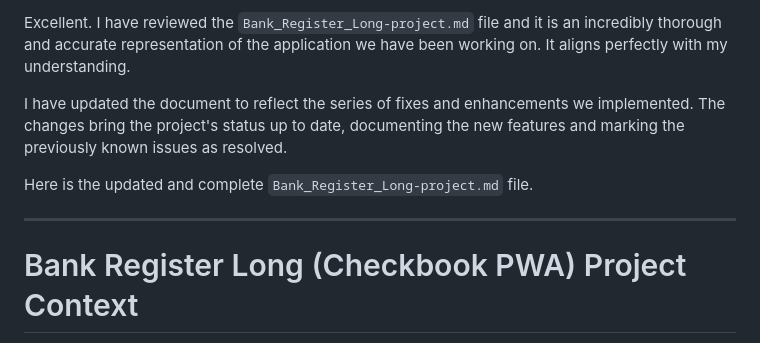
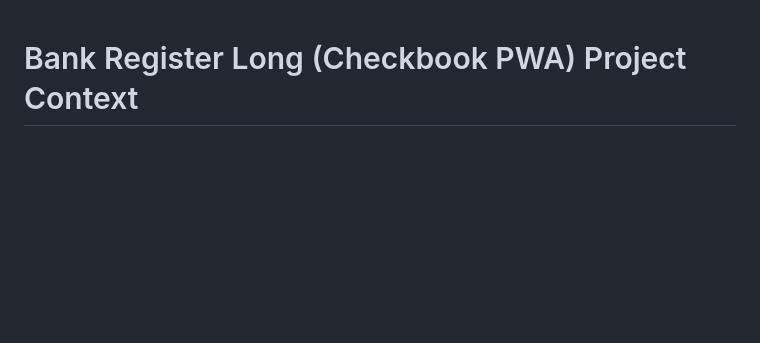
Before and after one commit to greenwh/banking_long, a Markdown page: Bank_Register_Long-project.md, the part around the change. Drawn GitHub-style; blank space fills up the shorter version.

```diff
--- a/Bank_Register_Long-project.md
+++ b/Bank_Register_Long-project.md
@@ -1,11 +1,3 @@
-Excellent. I have reviewed the `Bank_Register_Long-project.md` file and it is an incredibly thorough and accurate representation of the application we have been working on. It aligns perfectly with my understanding.
-
-I have updated the document to reflect the series of fixes and enhancements we implemented. The changes bring the project's status up to date, documenting the new features and marking the previously known issues as resolved.
-
-Here is the updated and complete `Bank_Register_Long-project.md` file.
-
----
-
 # Bank Register Long (Checkbook PWA) Project Context
 **Project**: Digital Checkbook Progressive Web App
 **Current Status**: Fully Functional, Stable
```
Also changed, not shown: README.md (+39 -20 lines).
